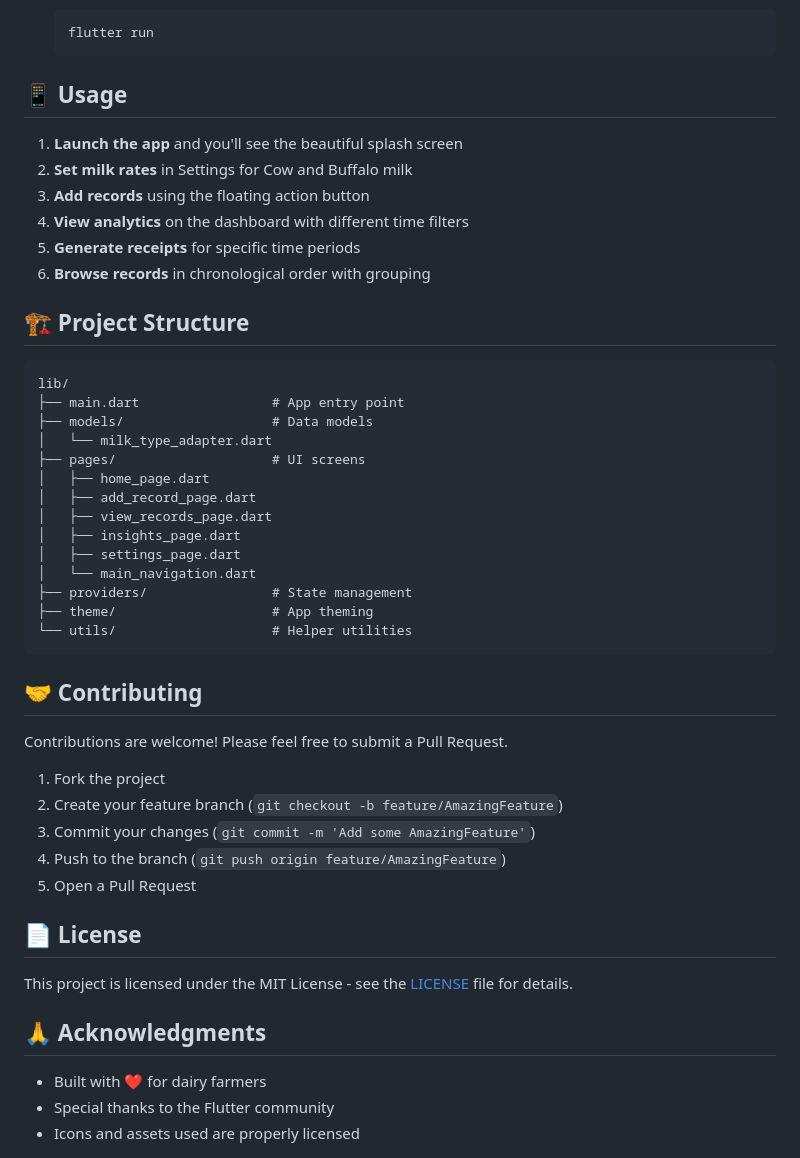
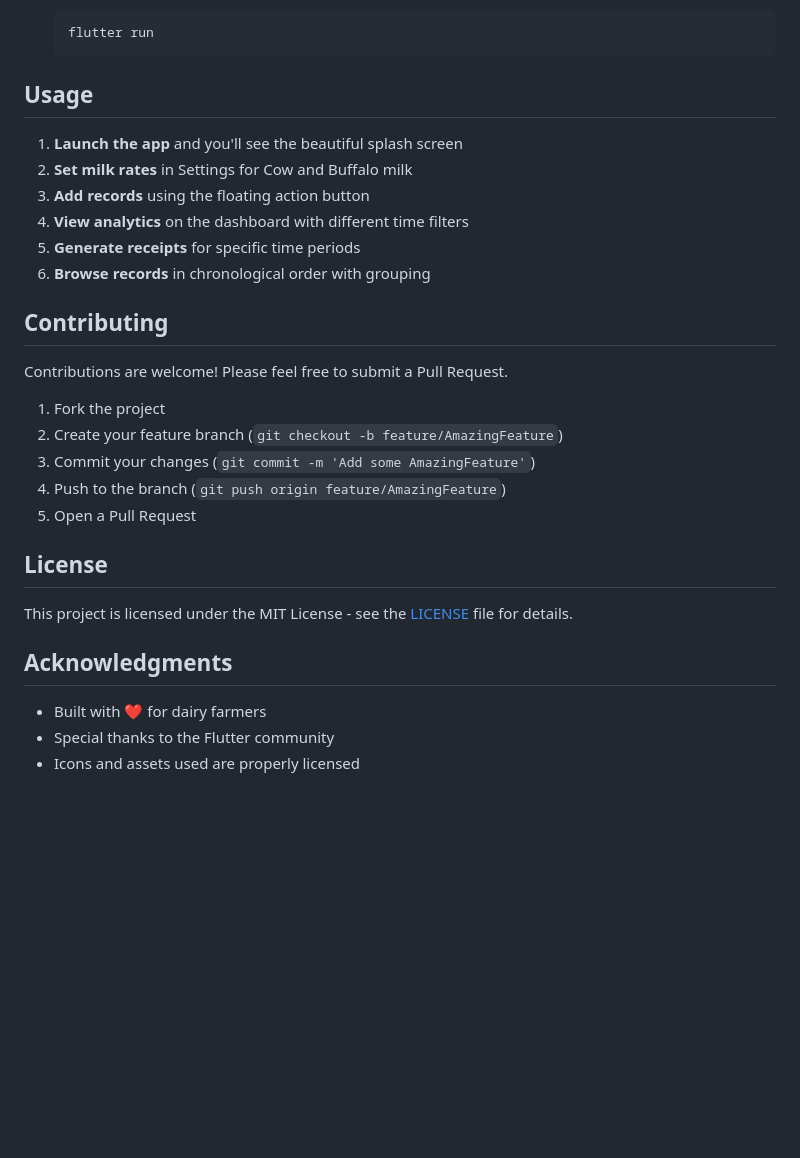
Before and after one commit to NM71/dairykhata, a Markdown page: README.md, the part around one of its changes. Drawn GitHub-style; blank space fills up the shorter version.

Commit message:
Refactor README for clarity and organization
Updated README to improve formatting and structure.

````diff
--- a/README.md
+++ b/README.md
@@ -80,7 +85,7 @@ A comprehensive Flutter application designed for dairy farmers and milk sellers
    flutter run
    ```
 
-## 📱 Usage
+## Usage
 
 1. **Launch the app** and you'll see the beautiful splash screen
 2. **Set milk rates** in Settings for Cow and Buffalo milk
@@ -89,26 +94,7 @@ A comprehensive Flutter application designed for dairy farmers and milk sellers
 5. **Generate receipts** for specific time periods
 6. **Browse records** in chronological order with grouping
 
-## 🏗️ Project Structure
-
-```
-lib/
-├── main.dart                 # App entry point
-├── models/                   # Data models
-│   └── milk_type_adapter.dart
-├── pages/                    # UI screens
-│   ├── home_page.dart
-│   ├── add_record_page.dart
-│   ├── view_records_page.dart
-│   ├── insights_page.dart
-│   ├── settings_page.dart
-│   └── main_navigation.dart
-├── providers/                # State management
-├── theme/                    # App theming
-└── utils/                    # Helper utilities
-```
-
-## 🤝 Contributing
+## Contributing
 
 Contributions are welcome! Please feel free to submit a Pull Request.
 
@@ -118,11 +104,11 @@ Contributions are welcome! Please feel free to submit a Pull Request.
 4. Push to the branch (`git push origin feature/AmazingFeature`)
 5. Open a Pull Request
 
-## 📄 License
+## License
 
 This project is licensed under the MIT License - see the [LICENSE](LICENSE) file for details.
 
-## 🙏 Acknowledgments
+## Acknowledgments
 
 - Built with ❤️ for dairy farmers
 - Special thanks to the Flutter community
````
Also changed, not shown: other parts of README.md (+17 -12 lines).
